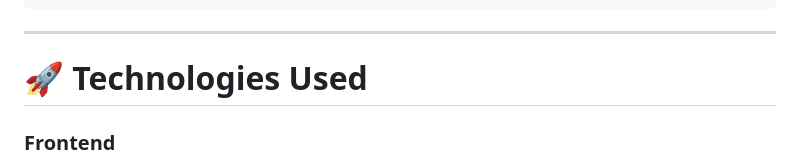
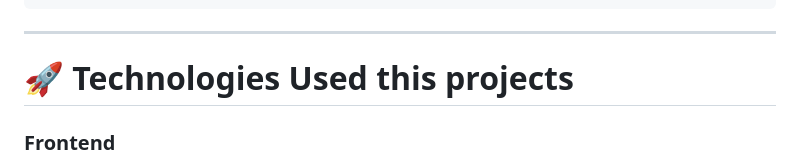
Before and after one commit to PALLAB2005/Jarvish, a Markdown page: README.md, the part around the change. Rendered like a GitHub page.

Commit message:
Update section header for technologies used

```diff
--- a/README.md
+++ b/README.md
@@ -49,7 +49,7 @@ Jarvis-AI/
 
 ---
 
-# 🚀 Technologies Used
+# 🚀 Technologies Used this projects
 
 ### Frontend
 
```
